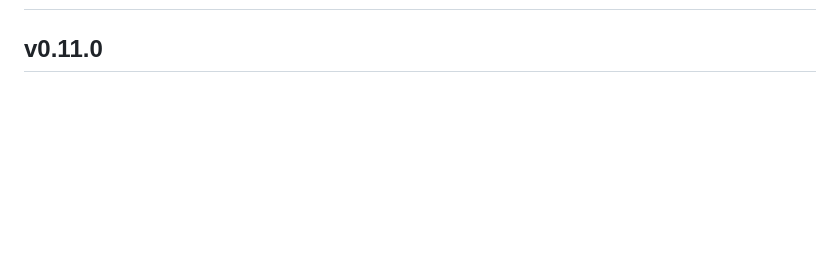
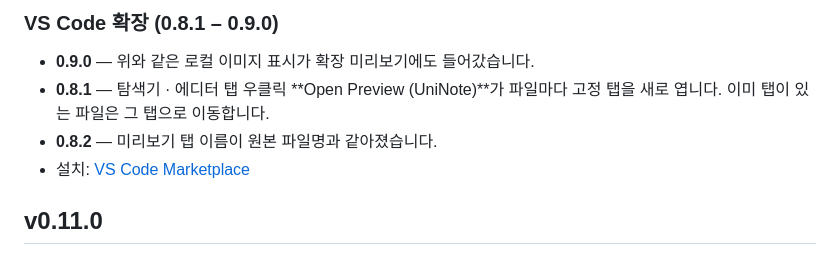
Before and after one commit to ilphs/UniNotepad, a Markdown page: release-note.md, the part around one of its changes. Rendered like a GitHub page; blank space fills up the shorter version.

```diff
--- a/release-note.md
+++ b/release-note.md
@@ -2,3 +20,10 @@
+### VS Code 확장 (0.8.1 – 0.9.0)
+
+- **0.9.0** — 위와 같은 로컬 이미지 표시가 확장 미리보기에도 들어갔습니다.
+- **0.8.1** — 탐색기 · 에디터 탭 우클릭 **Open Preview (UniNote)**가 파일마다 고정
+  탭을 새로 엽니다. 이미 탭이 있는 파일은 그 탭으로 이동합니다.
+- **0.8.2** — 미리보기 탭 이름이 원본 파일명과 같아졌습니다.
+- 설치: [VS Code Marketplace](https://marketplace.visualstudio.com/items?itemName=ilphs.uninotepad-markdown-preview)
 
 ## v0.11.0
 
```
Also changed, not shown: other parts of release-note.md (+18 -0 lines).
